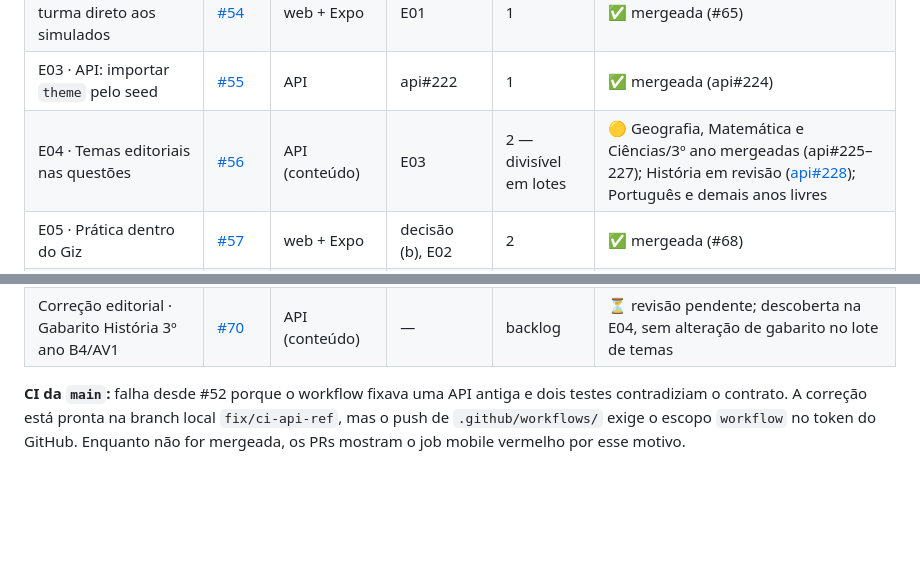
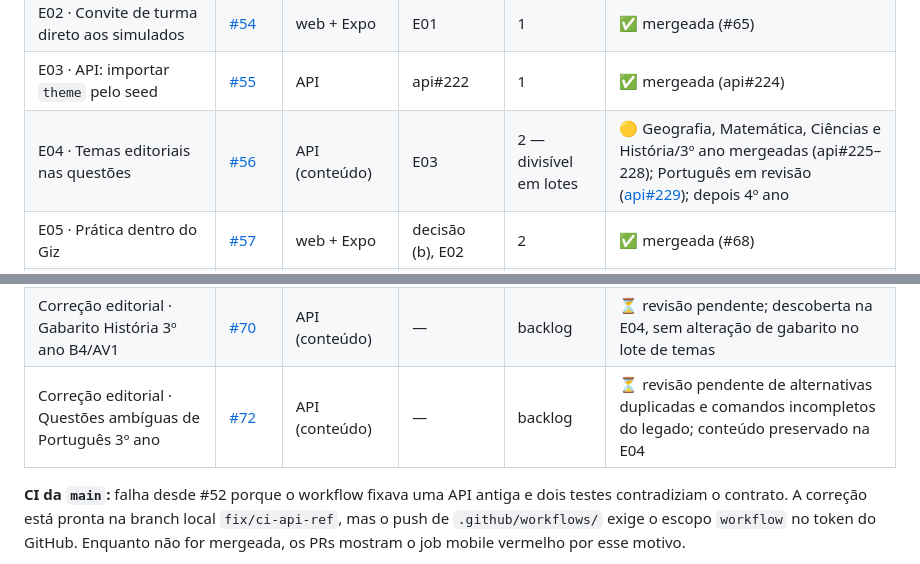
Before and after one commit to guilhermeborba/simulados-bernardo, a Markdown page: docs/giz/ETAPAS.md, 2 parts joined by grey strips. Rendered like a GitHub page; blank space fills up the shorter version.

Commit message:
docs(giz): registrar lote de Português e revisão editorial
Co-Authored-By: GPT-6 <noreply@openai.com>

```diff
--- a/docs/giz/ETAPAS.md
+++ b/docs/giz/ETAPAS.md
@@ -18,7 +18,7 @@ Situação registrada em 19/10/2026. A situação ao vivo está sempre nas issue
 | E01 · Trilhas por público no catálogo | [#53](https://github.com/guilhermeborba/simulados-bernardo/issues/53) | web + Expo | decisão | 1 | ✅ mergeada e publicada (#64) |
 | E02 · Convite de turma direto aos simulados | [#54](https://github.com/guilhermeborba/simulados-bernardo/issues/54) | web + Expo | E01 | 1 | ✅ mergeada (#65) |
 | E03 · API: importar `theme` pelo seed | [#55](https://github.com/guilhermeborba/simulados-bernardo/issues/55) | API | api#222 | 1 | ✅ mergeada (api#224) |
-| E04 · Temas editoriais nas questões | [#56](https://github.com/guilhermeborba/simulados-bernardo/issues/56) | API (conteúdo) | E03 | 2 — divisível em lotes | 🟡 Geografia, Matemática e Ciências/3º ano mergeadas (api#225–227); História em revisão ([api#228](https://github.com/guilhermeborba/simulados-bernardo-api/pull/228)); Português e demais anos livres |
+| E04 · Temas editoriais nas questões | [#56](https://github.com/guilhermeborba/simulados-bernardo/issues/56) | API (conteúdo) | E03 | 2 — divisível em lotes | 🟡 Geografia, Matemática, Ciências e História/3º ano mergeadas (api#225–228); Português em revisão ([api#229](https://github.com/guilhermeborba/simulados-bernardo-api/pull/229)); depois 4º ano |
 | E05 · Prática dentro do Giz | [#57](https://github.com/guilhermeborba/simulados-bernardo/issues/57) | web + Expo | decisão (b), E02 | 2 | ✅ mergeada (#68) |
 | E06 · Validar app Giz no Android | [#58](https://github.com/guilhermeborba/simulados-bernardo/issues/58) | Expo | — | 2 | ⏳ livre (ideal após E05) |
 | E07 · Aceite web e acessibilidade | [#59](https://github.com/guilhermeborba/simulados-bernardo/issues/59) | web | — | 2 | 🟡 PR #69 mergeado; verificações automatizadas aprovadas e roteiro assistivo humano pendente |
@@ -29,6 +29,7 @@ Situação registrada em 19/10/2026. A situação ao vivo está sempre nas issue
 | E12 · Coleção e avatar com o Tuca | [#66](https://github.com/guilhermeborba/simulados-bernardo/issues/66) | web + Expo | E05, decisão | 2 | ❓ aguarda decisão |
 | E13 · Acabamento visual da Prática | [#67](https://github.com/guilhermeborba/simulados-bernardo/issues/67) | web | E05 | 2 | ⏳ livre (#68 mergeado) |
 | Correção editorial · Gabarito História 3º ano B4/AV1 | [#70](https://github.com/guilhermeborba/simulados-bernardo/issues/70) | API (conteúdo) | — | backlog | ⏳ revisão pendente; descoberta na E04, sem alteração de gabarito no lote de temas |
+| Correção editorial · Questões ambíguas de Português 3º ano | [#72](https://github.com/guilhermeborba/simulados-bernardo/issues/72) | API (conteúdo) | — | backlog | ⏳ revisão pendente de alternativas duplicadas e comandos incompletos do legado; conteúdo preservado na E04 |
 
 **CI da `main`:** falha desde #52 porque o workflow fixava uma API antiga e dois testes contradiziam o contrato. A correção está pronta na branch local `fix/ci-api-ref`, mas o push de `.github/workflows/` exige o escopo `workflow` no token do GitHub. Enquanto não for mergeada, os PRs mostram o job mobile vermelho por esse motivo.
 
```
